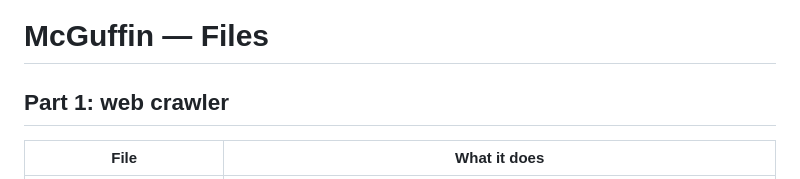
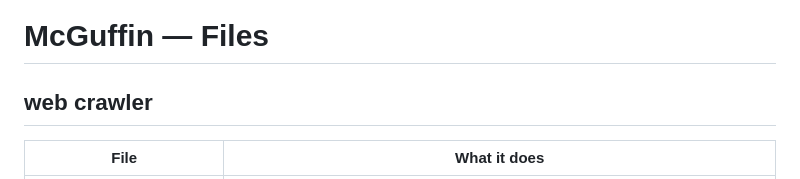
Before and after one commit to gdurant1/McGuffin, a Markdown page: README.md, the part around the change. GitHub-like rendering.

```diff
--- a/README.md
+++ b/README.md
@@ -1,6 +1,6 @@
 # McGuffin — Files
 
-## Part 1: web crawler
+## web crawler
 
 | File | What it does |
 |---|---|
```
